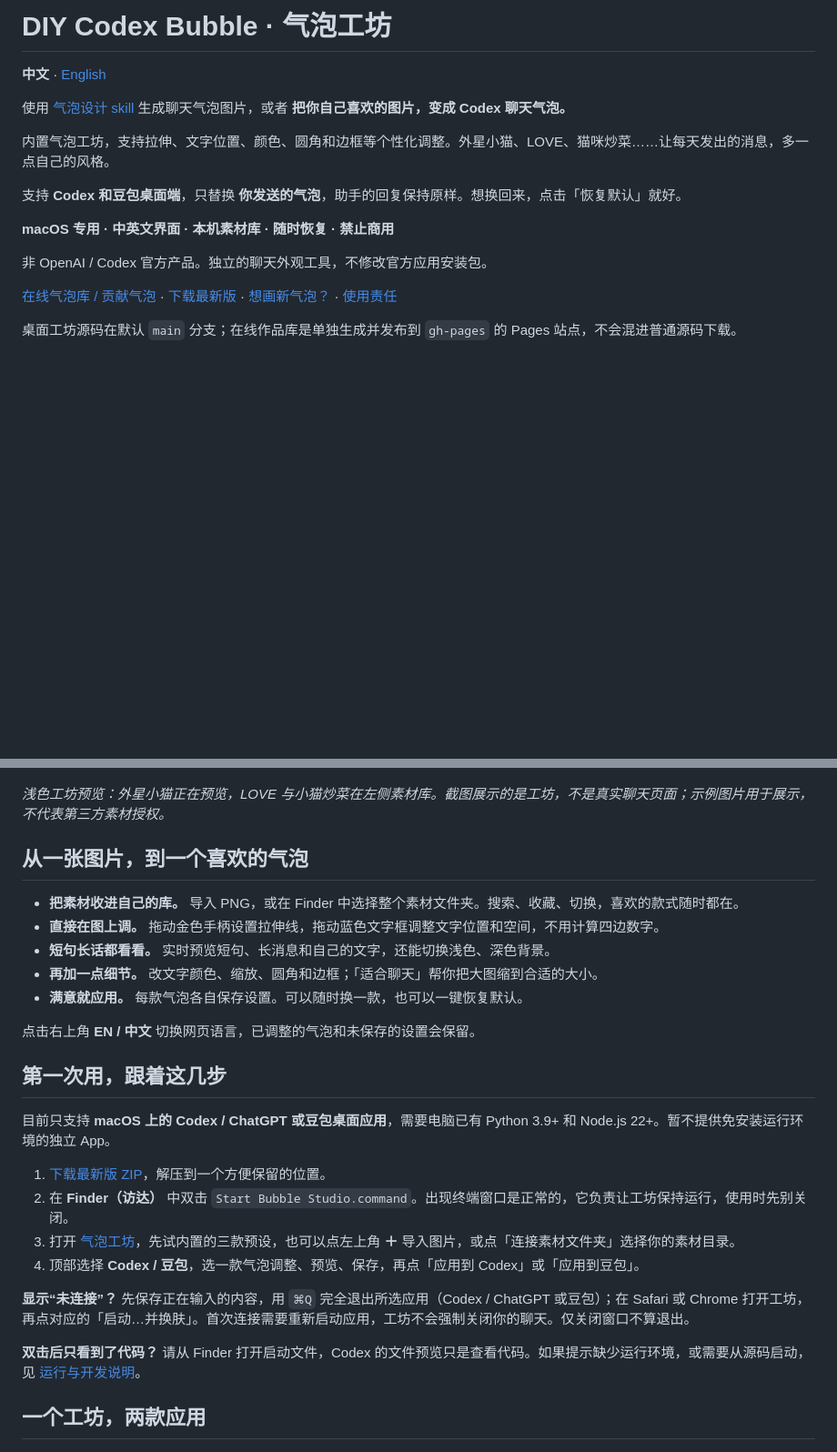
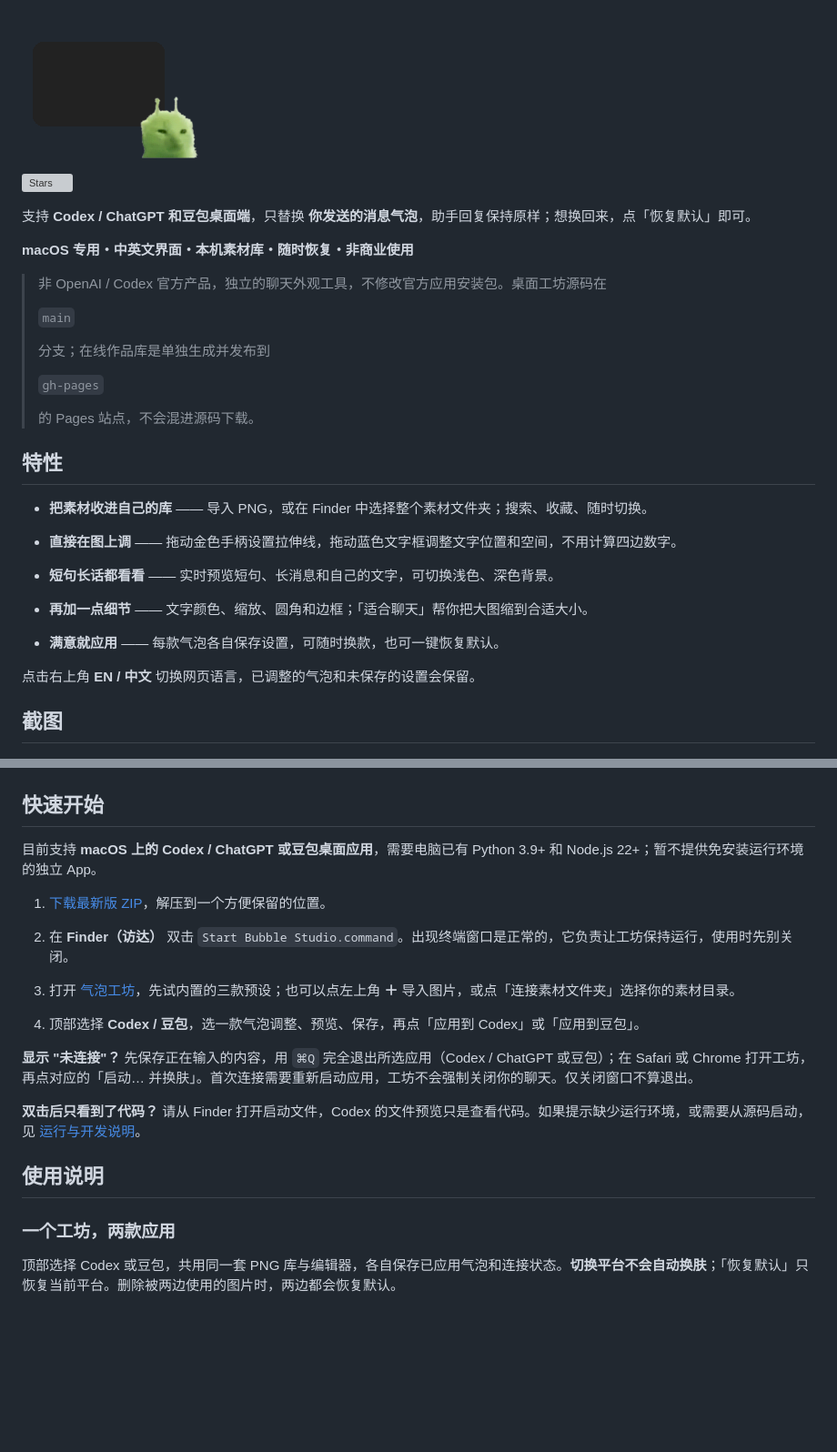
Before and after one commit to Coiggahou2002/DIYcodex-bubble, a Markdown page: README.md, 2 parts joined by grey strips. Shown at 91% size. Rendered like a GitHub page; blank space fills up the shorter version; grey boxes are pictures that could not be loaded.

```diff
--- a/README.md
+++ b/README.md
@@ -1,20 +1,42 @@
-# DIY Codex Bubble · 气泡工坊
+![DIY Codex Bubble](presets/alien-cat.png)
 
-**中文** · [English](README.en.md)
 
-使用 [气泡设计 skill](https://github.com/kaitongg-bit/douyinQIPAO) 生成聊天气泡图片，或者 **把你自己喜欢的图片，变成 Codex 聊天气泡。**
 
-内置气泡工坊，支持拉伸、文字位置、颜色、圆角和边框等个性化调整。外星小猫、LOVE、猫咪炒菜……让每天发出的消息，多一点自己的风格。
+![Stars](https://img.shields.io/github/stars/kaitongg-bit/DIYcodex-bubble)
 
-支持 **Codex 和豆包桌面端**，只替换 **你发送的气泡**，助手的回复保持原样。想换回来，点击「恢复默认」就好。
+支持 **Codex / ChatGPT 和豆包桌面端**，只替换 **你发送的消息气泡**，助手回复保持原样；想换回来，点「恢复默认」即可。
 
-**macOS 专用 · 中英文界面 · 本机素材库 · 随时恢复 · 禁止商用**
+**macOS 专用・中英文界面・本机素材库・随时恢复・非商业使用**
 
-非 OpenAI / Codex 官方产品。独立的聊天外观工具，不修改官方应用安装包。
+> 非 OpenAI / Codex 官方产品，独立的聊天外观工具，不修改官方应用安装包。桌面工坊源码在
+>
+> `main`
+>
+>  分支；在线作品库是单独生成并发布到
+>
+> `gh-pages`
+>
+>  的 Pages 站点，不会混进源码下载。
 
-[在线气泡库 / 贡献气泡](https://kaitongg-bit.github.io/DIYcodex-bubble/) · [下载最新版](https://github.com/kaitongg-bit/DIYcodex-bubble/releases/latest) · [想画新气泡？](#想画一款自己的气泡) · [使用责任](RESPONSIBILITY.md)
+## 特性
 
-桌面工坊源码在默认 `main` 分支；在线作品库是单独生成并发布到 `gh-pages` 的 Pages 站点，不会混进普通源码下载。
+
+
+* **把素材收进自己的库** —— 导入 PNG，或在 Finder 中选择整个素材文件夹；搜索、收藏、随时切换。
+
+* **直接在图上调** —— 拖动金色手柄设置拉伸线，拖动蓝色文字框调整文字位置和空间，不用计算四边数字。
+
+* **短句长话都看看** —— 实时预览短句、长消息和自己的文字，可切换浅色、深色背景。
+
+* **再加一点细节** —— 文字颜色、缩放、圆角和边框；「适合聊天」帮你把大图缩到合适大小。
+
+* **满意就应用** —— 每款气泡各自保存设置，可随时换款，也可一键恢复默认。
+
+点击右上角 **EN / 中文** 切换网页语言，已调整的气泡和未保存的设置会保留。
+
+## 截图
+
+
 
 ![外星小猫在 Codex 风格的聊天模拟器中](docs/images/chat-simulation.png)
 
@@ -26,32 +44,31 @@
 
 ![气泡工坊：左边选素材，中间拖动调整，右边预览聊天效果](docs/images/studio-overview.jpg)
 
-*浅色工坊预览：外星小猫正在预览，LOVE 与小猫炒菜在左侧素材库。截图展示的是工坊，不是真实聊天页面；示例图片用于展示，不代表第三方素材授权。*
+## 快速开始
 
-## 从一张图片，到一个喜欢的气泡
+目前支持 **macOS 上的 Codex / ChatGPT 或豆包桌面应用**，需要电脑已有 Python 3.9+ 和 Node.js 22+；暂不提供免安装运行环境的独立 App。
 
-- **把素材收进自己的库。** 导入 PNG，或在 Finder 中选择整个素材文件夹。搜索、收藏、切换，喜欢的款式随时都在。
-- **直接在图上调。** 拖动金色手柄设置拉伸线，拖动蓝色文字框调整文字位置和空间，不用计算四边数字。
-- **短句长话都看看。** 实时预览短句、长消息和自己的文字，还能切换浅色、深色背景。
-- **再加一点细节。** 改文字颜色、缩放、圆角和边框；「适合聊天」帮你把大图缩到合适的大小。
-- **满意就应用。** 每款气泡各自保存设置。可以随时换一款，也可以一键恢复默认。
 
-点击右上角 **EN / 中文** 切换网页语言，已调整的气泡和未保存的设置会保留。
-
-## 第一次用，跟着这几步
-
-目前只支持 **macOS 上的 Codex / ChatGPT 或豆包桌面应用**，需要电脑已有 Python 3.9+ 和 Node.js 22+。暂不提供免安装运行环境的独立 App。
 
 1. [下载最新版 ZIP](https://github.com/kaitongg-bit/DIYcodex-bubble/releases/latest)，解压到一个方便保留的位置。
-2. 在 **Finder（访达）** 中双击 `Start Bubble Studio.command`。出现终端窗口是正常的，它负责让工坊保持运行，使用时先别关闭。
-3. 打开 [气泡工坊](http://127.0.0.1:19329)，先试内置的三款预设，也可以点左上角 **＋** 导入图片，或点「连接素材文件夹」选择你的素材目录。
+
+2. 在 **Finder（访达）** 双击 `Start Bubble Studio.command`。出现终端窗口是正常的，它负责让工坊保持运行，使用时先别关闭。
+
+3. 打开 [气泡工坊](http://127.0.0.1:19329)，先试内置的三款预设；也可以点左上角 **＋** 导入图片，或点「连接素材文件夹」选择你的素材目录。
+
 4. 顶部选择 **Codex / 豆包**，选一款气泡调整、预览、保存，再点「应用到 Codex」或「应用到豆包」。
 
-**显示“未连接”？** 先保存正在输入的内容，用 `⌘Q` 完全退出所选应用（Codex / ChatGPT 或豆包）；在 Safari 或 Chrome 打开工坊，再点对应的「启动…并换肤」。首次连接需要重新启动应用，工坊不会强制关闭你的聊天。仅关闭窗口不算退出。
+**显示 "未连接"？** 先保存正在输入的内容，用 `⌘Q` 完全退出所选应用（Codex / ChatGPT 或豆包）；在 Safari 或 Chrome 打开工坊，再点对应的「启动… 并换肤」。首次连接需要重新启动应用，工坊不会强制关闭你的聊天。仅关闭窗口不算退出。
 
 **双击后只看到了代码？** 请从 Finder 打开启动文件，Codex 的文件预览只是查看代码。如果提示缺少运行环境，或需要从源码启动，见 [运行与开发说明](DEVELOPMENT.md)。
 
-## 一个工坊，两款应用
+## 使用说明
+
+### 一个工坊，两款应用
+
+顶部选择 Codex 或豆包，共用同一套 PNG 库与编辑器，各自保存已应用气泡和连接状态。**切换平台不会自动换肤**；「恢复默认」只恢复当前平台。删除被两边使用的图片时，两边都会恢复默认。
+
+
 
 ![同一工坊切换到豆包](docs/images/dual-platform-studio.jpg)
 
```
Also changed, not shown: other parts of README.md (+24 -30 lines).
